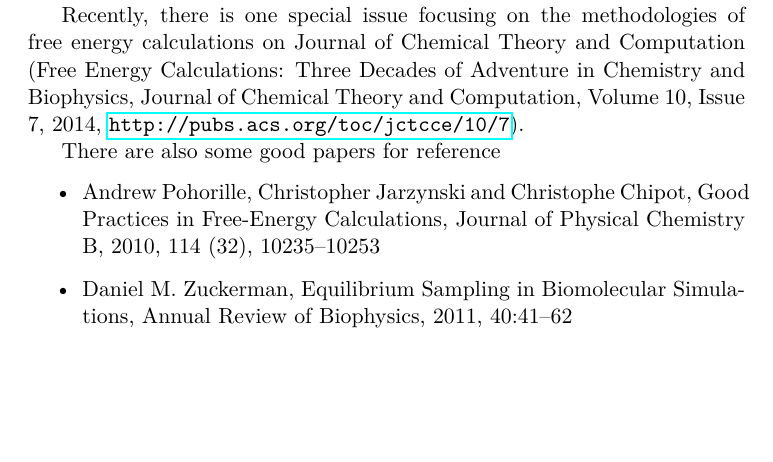
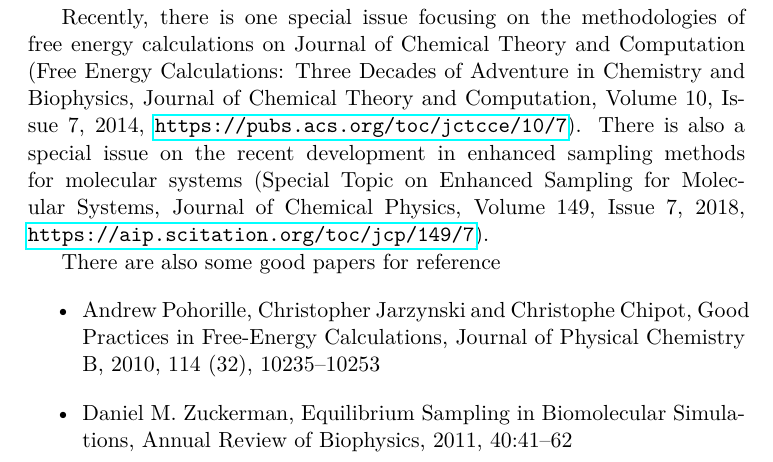
Before and after one commit to samuelymei/freeenergy, a LaTeX thesis (freeenergy.tex, which reads chapters/introduction.tex): part of page 15 of 110, cut so that both start at the same text, the shorter picture padded with empty space. The pictures show the PDF file freeenergy.pdf that the author committed with the source.

Commit message:
special issue on enhanced sampling added to introduction section

```diff
--- a/chapters/introduction.tex
+++ b/chapters/introduction.tex
@@ -15,7 +15,7 @@ However, we are still facing grand difficulties from three aspects, i.e. accurac
 In this booklet, we will not cover the whole spectrum of methods for enhanced samplings and free energy calculations, but only summarize some basic ideas.
 More complicated implementations of these methods, for instance 2-dimensional replica exchange molecular dynamics simulations, will not be discussed.
 
-Recently, there is one special issue focusing on the methodologies of free energy calculations on Journal of Chemical Theory and Computation (Free Energy Calculations: Three Decades of Adventure in Chemistry and Biophysics, Journal of Chemical Theory and Computation, Volume 10, Issue 7, 2014, \url{http://pubs.acs.org/toc/jctcce/10/7}).
+Recently, there is one special issue focusing on the methodologies of free energy calculations on Journal of Chemical Theory and Computation (Free Energy Calculations: Three Decades of Adventure in Chemistry and Biophysics, Journal of Chemical Theory and Computation, Volume 10, Issue 7, 2014, \url{https://pubs.acs.org/toc/jctcce/10/7}). There is also a special issue on the recent development in enhanced sampling methods for molecular systems (Special Topic on Enhanced Sampling for Molecular Systems, Journal of Chemical Physics, Volume 149, Issue 7, 2018, \url{https://aip.scitation.org/toc/jcp/149/7}).
 
 There are also some good papers for reference
 \begin{itemize}
```
Also changed, not shown: freeenergy.pdf.
